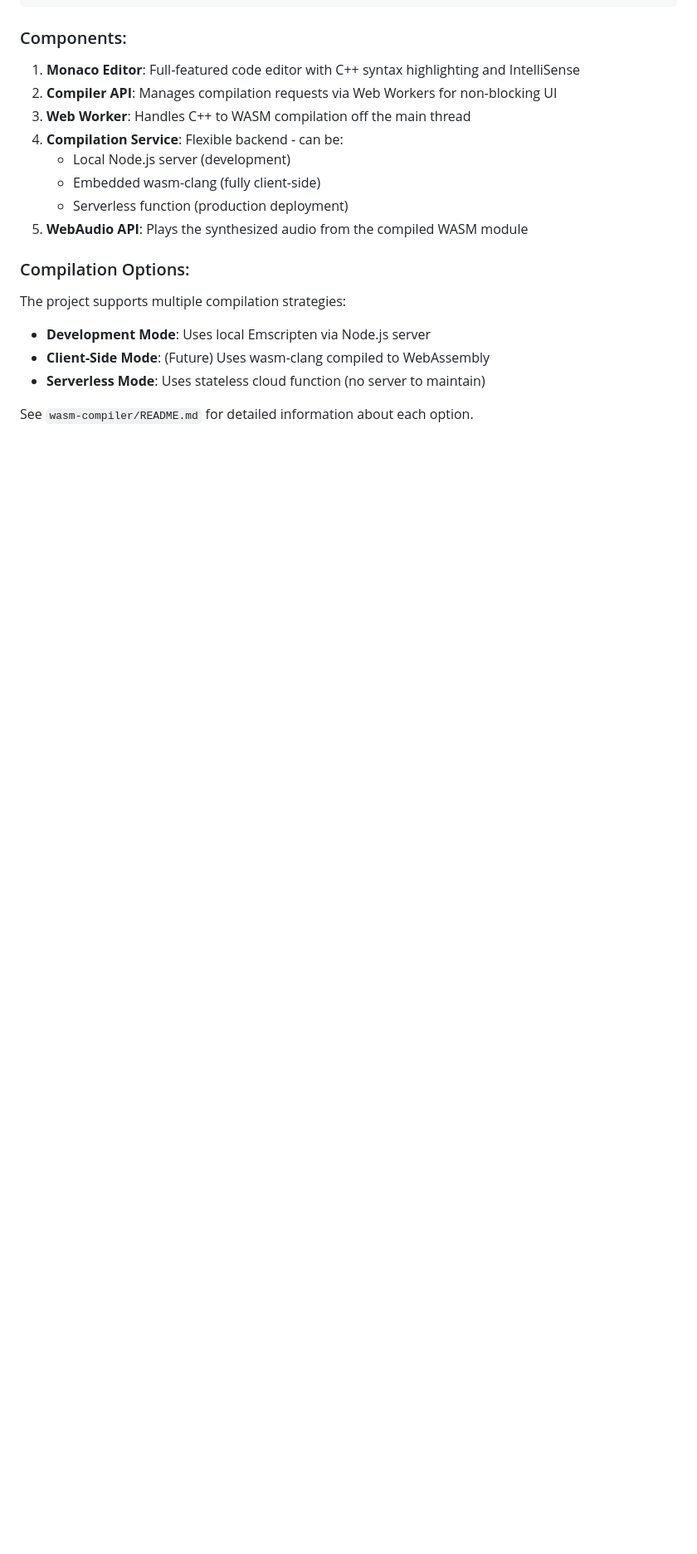
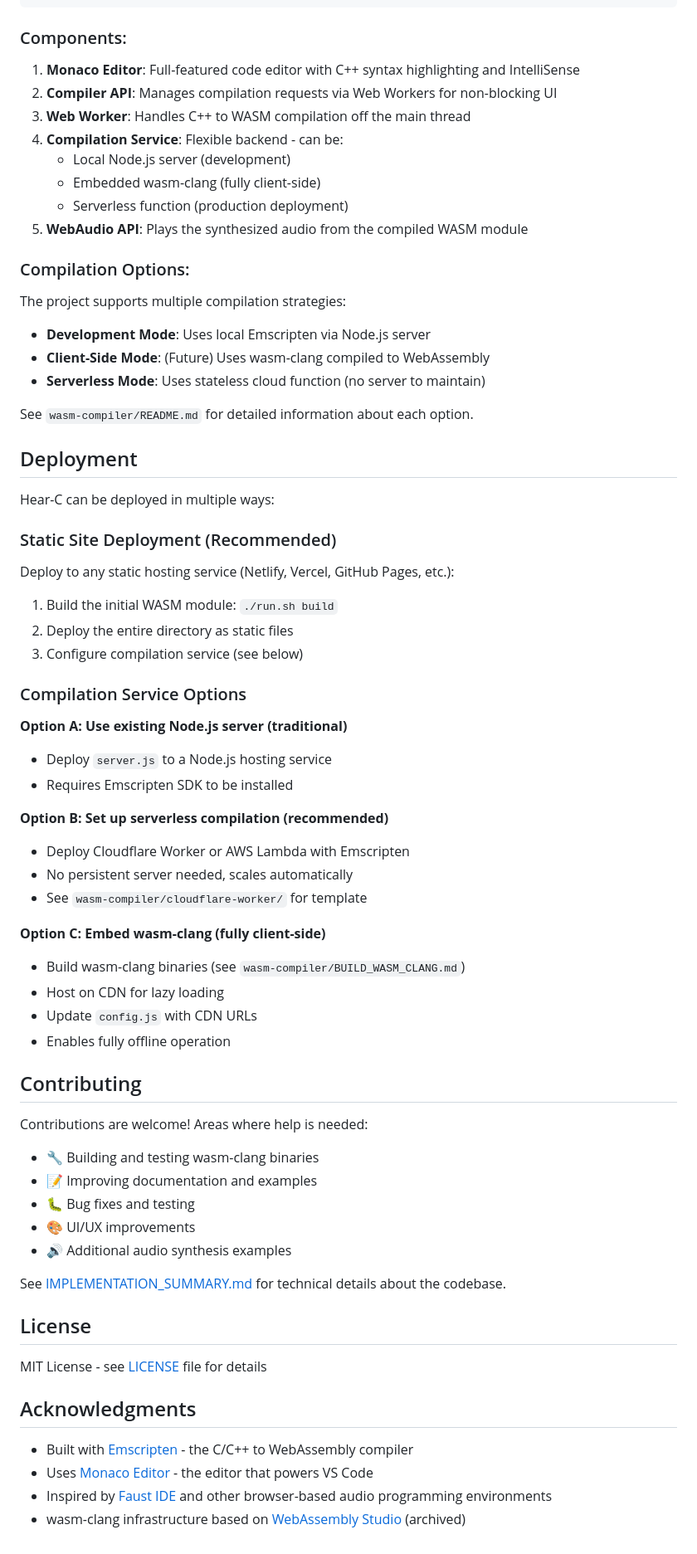
Before and after one commit to joeljaffesd/Hear-C, a Markdown page: README.md, the part around one of its changes. Shown at 83% size. GitHub-like rendering; blank space fills up the shorter version.

Commit message:
Complete client-side compilation infrastructure with documentation
Co-authored-by: joeljaffesd <140440856+joeljaffesd@users.noreply.github.com>

```diff
--- a/README.md
+++ b/README.md
@@ -107,3 +109,52 @@ The project supports multiple compilation strategies:
 - **Serverless Mode**: Uses stateless cloud function (no server to maintain)
 
 See `wasm-compiler/README.md` for detailed information about each option.
+## Deployment
+
+Hear-C can be deployed in multiple ways:
+
+### Static Site Deployment (Recommended)
+Deploy to any static hosting service (Netlify, Vercel, GitHub Pages, etc.):
+1. Build the initial WASM module: `./run.sh build`
+2. Deploy the entire directory as static files
+3. Configure compilation service (see below)
+
+### Compilation Service Options
+
+**Option A: Use existing Node.js server (traditional)**
+- Deploy `server.js` to a Node.js hosting service
+- Requires Emscripten SDK to be installed
+
+**Option B: Set up serverless compilation (recommended)**
+- Deploy Cloudflare Worker or AWS Lambda with Emscripten
+- No persistent server needed, scales automatically
+- See `wasm-compiler/cloudflare-worker/` for template
+
+**Option C: Embed wasm-clang (fully client-side)**
+- Build wasm-clang binaries (see `wasm-compiler/BUILD_WASM_CLANG.md`)
+- Host on CDN for lazy loading
+- Update `config.js` with CDN URLs
+- Enables fully offline operation
+
+## Contributing
+
+Contributions are welcome! Areas where help is needed:
+
+- 🔧 Building and testing wasm-clang binaries
+- 📝 Improving documentation and examples
+- 🐛 Bug fixes and testing
+- 🎨 UI/UX improvements
+- 🔊 Additional audio synthesis examples
+
+See [IMPLEMENTATION_SUMMARY.md](IMPLEMENTATION_SUMMARY.md) for technical details about the codebase.
+
+## License
+
+MIT License - see [LICENSE](LICENSE) file for details
+
+## Acknowledgments
+
+- Built with [Emscripten](https://emscripten.org/) - the C/C++ to WebAssembly compiler
+- Uses [Monaco Editor](https://microsoft.github.io/monaco-editor/) - the editor that powers VS Code
+- Inspired by [Faust IDE](https://faustide.grame.fr/) and other browser-based audio programming environments
+- wasm-clang infrastructure based on [WebAssembly Studio](https://github.com/wasdk/WebAssemblyStudio) (archived)
```
Also changed, not shown: other parts of README.md (+2 -0 lines), IMPLEMENTATION_SUMMARY.md (added, +214 -0 lines).
